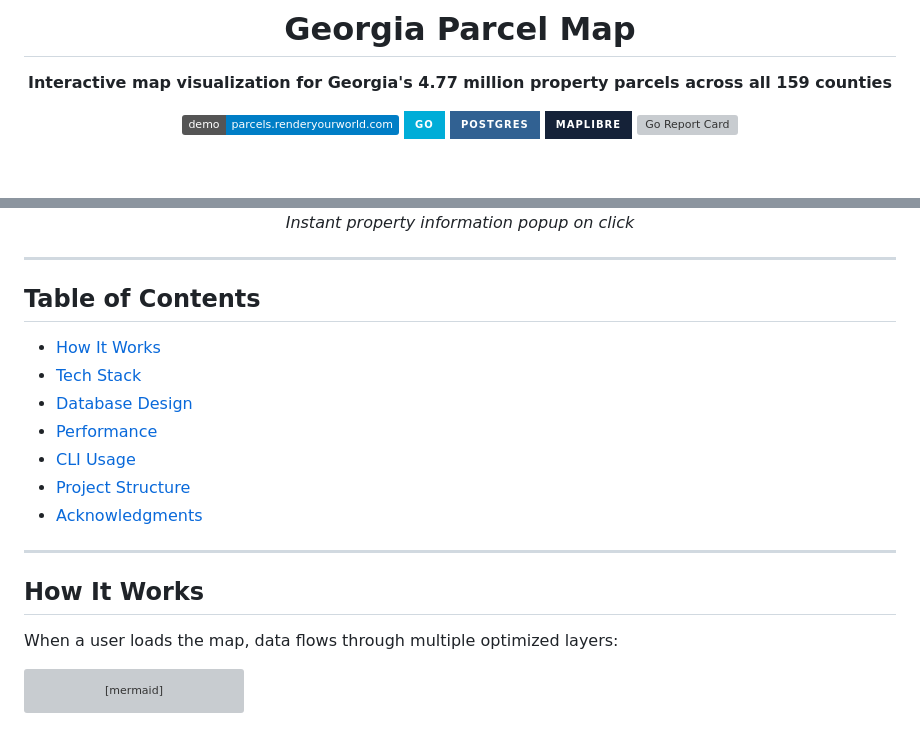
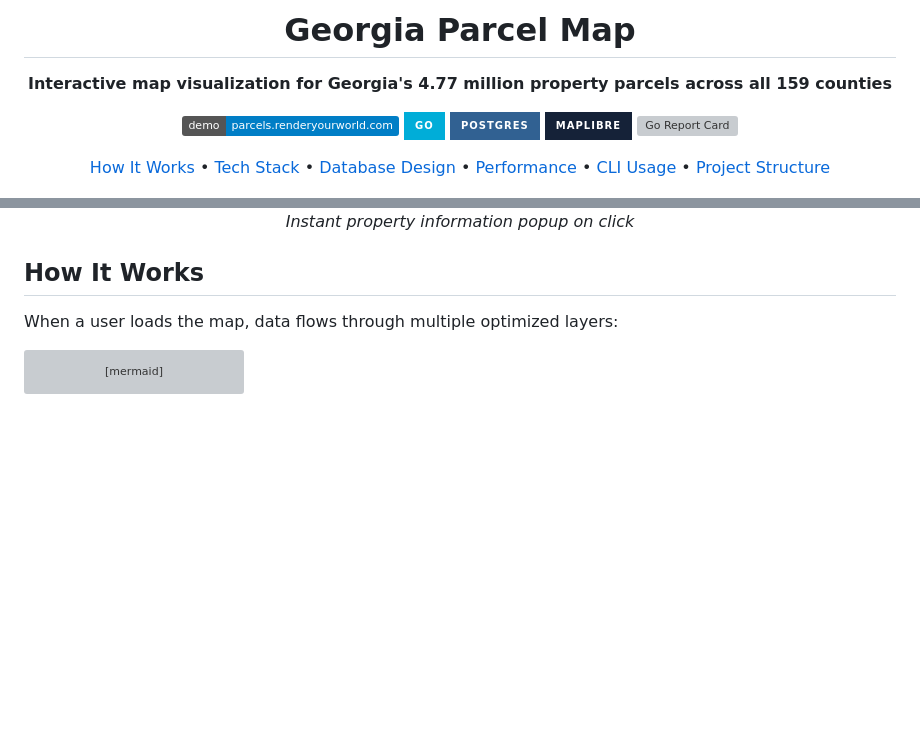
Before and after one commit to renderyourworld/parcel_heatmap, a Markdown page: README.md, 2 parts joined by grey strips. GitHub-like rendering; badges without logos; blank space fills up the shorter version; grey boxes are pictures that could not be loaded.

Commit message:
Update toc

```diff
--- a/README.md
+++ b/README.md
@@ -9,6 +9,9 @@
 ![Postgres](https://img.shields.io/badge/postgres-%23316192.svg?style=for-the-badge&logo=postgresql&logoColor=white)
 ![MapLibre](https://img.shields.io/badge/MapLibre-152238?style=for-the-badge&logo=maplibre&logoColor=white)
 [![Go Report Card](https://goreportcard.com/badge/github.com/renderyourworld/parcel_heatmap)](https://goreportcard.com/report/github.com/renderyourworld/parcel_heatmap)
+<br/>
+
+[How It Works](#how-it-works) • [Tech Stack](#tech-stack) • [Database Design](#database-design) • [Performance](#performance) • [CLI Usage](#cli-usage) • [Project Structure](#project-structure)
 
 <img src="docs/screenshots/state-view.jpg" alt="Georgia Parcel Map" width="600">
 
@@ -28,20 +31,6 @@ A full-stack geospatial web application for visualizing Georgia county boundarie
   <img src="docs/screenshots/parcel-details.jpg" alt="Parcel Popup" width="600">
   <p><em>Instant property information popup on click</em></p>
 </div>
-
----
-
-## Table of Contents
-
-- [How It Works](#how-it-works)
-- [Tech Stack](#tech-stack)
-- [Database Design](#database-design)
-- [Performance](#performance)
-- [CLI Usage](#cli-usage)
-- [Project Structure](#project-structure)
-- [Acknowledgments](#acknowledgments)
-
----
 
 ## How It Works
 
```
